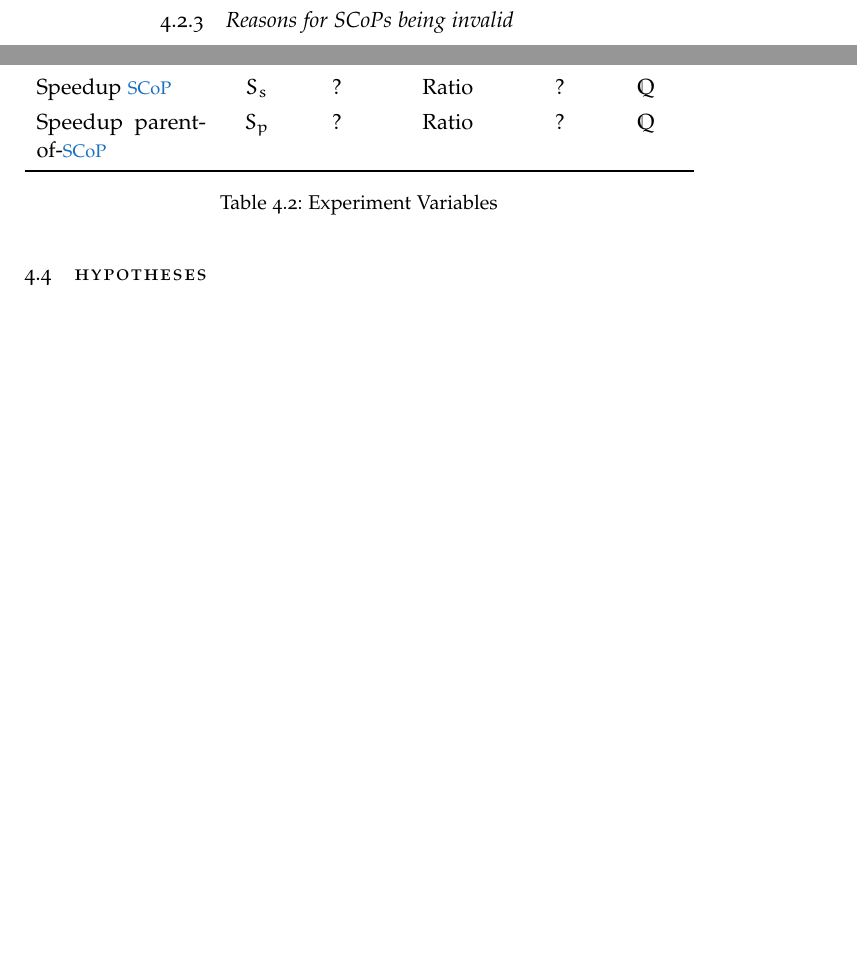
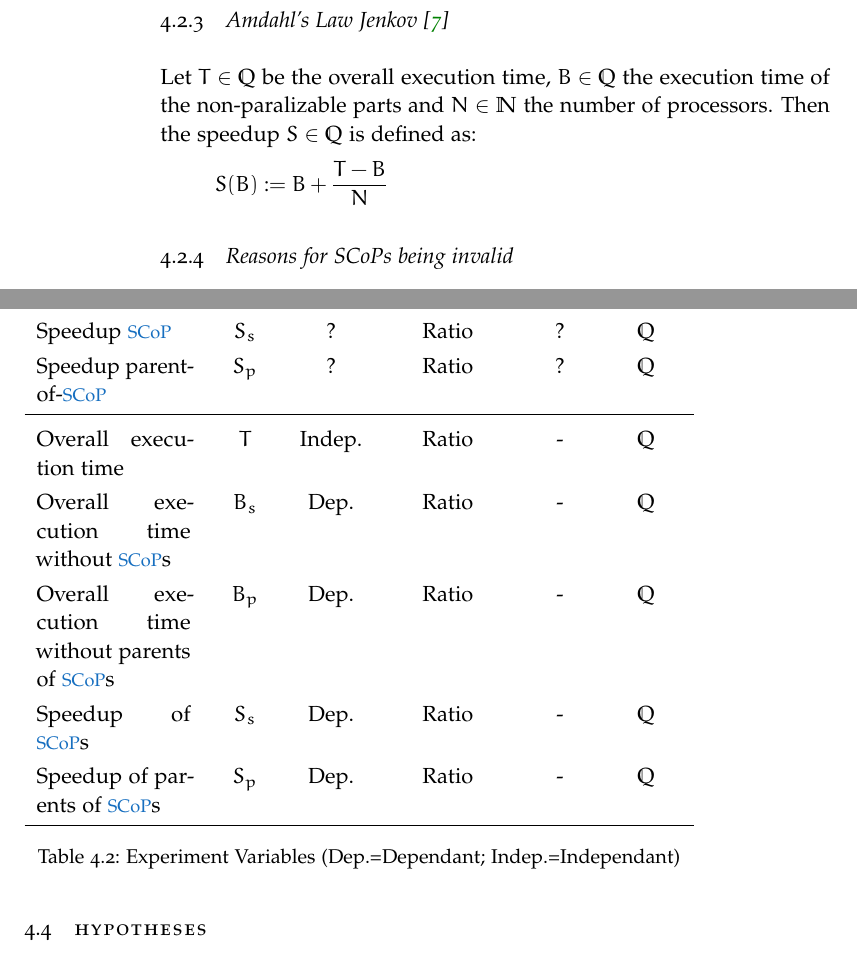
Before and after one commit to TrackerSB/Bachelorarbeit, a LaTeX thesis (ClassicThesis.tex, which reads Chapters/EmpirischeStudie.tex): two parts of pages 28 and 29 of 45, joined at a grey line, cut at the place of the change, the shorter picture padded with empty space. Compiled offline with pdfLaTeX.

Commit message:
Add another version of Amdahl's law

```diff
--- a/Chapters/EmpirischeStudie.tex
+++ b/Chapters/EmpirischeStudie.tex
@@ -21,6 +21,10 @@ Let \(N\in\mathbb{N}\) be the number of processors, \(RS_{par}\in\mathbb{Q}\) be
 Then the speedups \(S_s, S_p\in\mathbb{Q}\) are defined as:
 \[S_s := \frac{N}{(1-RS_{par})*N+RS_{par}}\]
 \[S_p := \frac{N}{(1-RP_{par})*N+RP_{par}}\]
+\subsection[Amdahl's Law Jenkov]{Amdahl's Law Jenkov \cite{AmdahlsLawJenkov}}
+Let \(T\in\mathbb{Q}\) be the overall execution time, \(B\in\mathbb{Q}\) the execution time of the non-paralizable parts and \(N\in\mathbb{N}\) the number of processors.
+Then the speedup \(S\in\mathbb{Q}\) is defined as:
+\[S(B) := B+\frac{T-B}{N}\]
 \subsection{Reasons for SCoPs being invalid}
 These are the implemented criteria of Polly for rejecting a parent of a \scop being also a \scop.
 \begin{itemize}
@@ -92,9 +96,15 @@ SCOP_STAT(LastOther, "")
         Ratio parent-of-\scop & \(RP_{par}\) & ? & Ratio & \% & \([0, 100]\)\\
         Speedup \scop & \(S_s\) & ? & Ratio & ? & \(\mathbb{Q}\)\\
         Speedup parent-of-\scop & \(S_p\) & ? & Ratio & ? & \(\mathbb{Q}\)\\
+        \midrule
+        Overall execution time                           & \(T\)   & Indep. & Ratio & - & \(\mathbb{Q}\)\\
+        Overall execution time without \scops            & \(B_s\) & Dep. & Ratio & - & \(\mathbb{Q}\)\\
+        Overall execution time without parents of \scops & \(B_p\) & Dep.  & Ratio & - & \(\mathbb{Q}\)\\
+        Speedup of \scops                                & \(S_s\) & Dep.  & Ratio & - & \(\mathbb{Q}\)\\
+        Speedup of parents of \scops                     & \(S_p\) & Dep.  & Ratio & - & \(\mathbb{Q}\)\\
         \bottomrule
     \end{tabularx}
-    \caption{Experiment Variables}
+    \caption[Experiment Variables]{Experiment Variables (Dep.=Dependant; Indep.=Independant)}
 \end{table}
 
 \section{Hypotheses}
```
Also changed, not shown: references.bib (+8 -1 lines).
